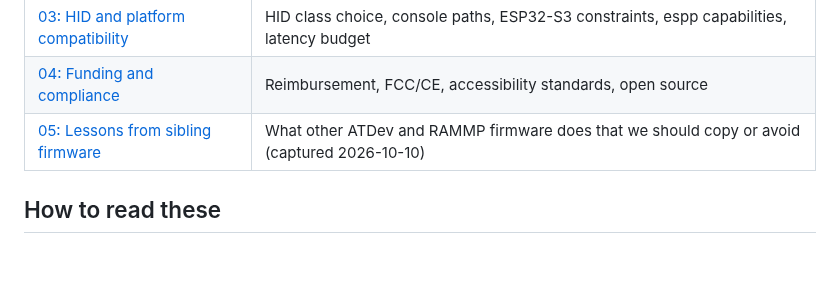
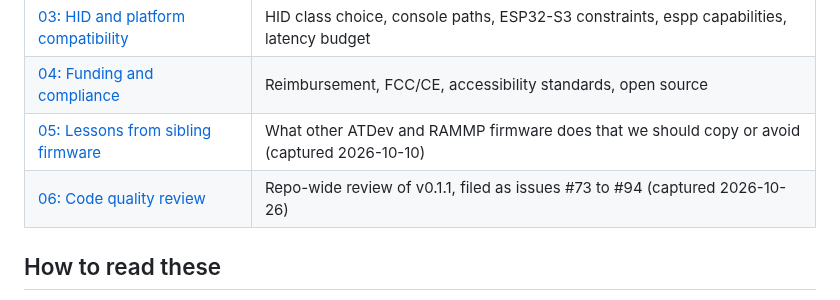
Before and after one commit to ATDev-Inc/omega-stick, a Markdown page: docs/research/README.md, the part around the change. Rendered like a GitHub page; blank space fills up the shorter version.

Commit message:
Add the 2026-10-26 code review snapshot
Point-in-time record of the repo-wide review whose findings are filed as issues #73 to #94.

```diff
--- a/docs/research/README.md
+++ b/docs/research/README.md
@@ -19,6 +19,7 @@ and the things that could not be verified.
 | [03: HID and platform compatibility](03-hid-platform-compatibility.md) | HID class choice, console paths, ESP32-S3 constraints, espp capabilities, latency budget |
 | [04: Funding and compliance](04-funding-and-compliance.md) | Reimbursement, FCC/CE, accessibility standards, open source |
 | [05: Lessons from sibling firmware](05-sibling-firmware-lessons.md) | What other ATDev and RAMMP firmware does that we should copy or avoid (captured 2026-10-10) |
+| [06: Code quality review](06-code-quality-review-2026-10-26.md) | Repo-wide review of v0.1.1, filed as issues #73 to #94 (captured 2026-10-26) |
 
 ## How to read these
 
```
Also changed, not shown: docs/research/06-code-quality-review-2026-10-26.md (added, +90 -0 lines).
